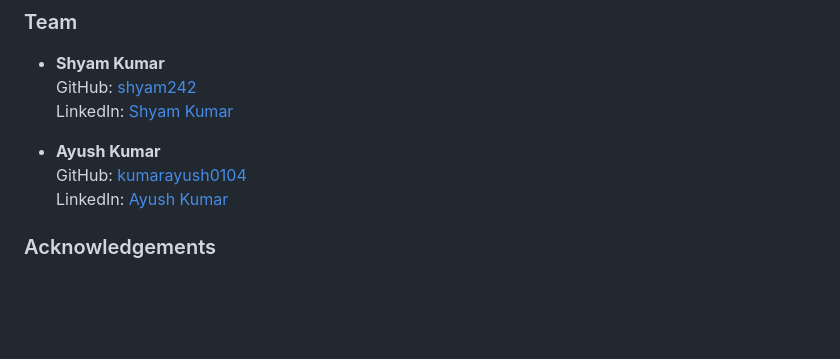
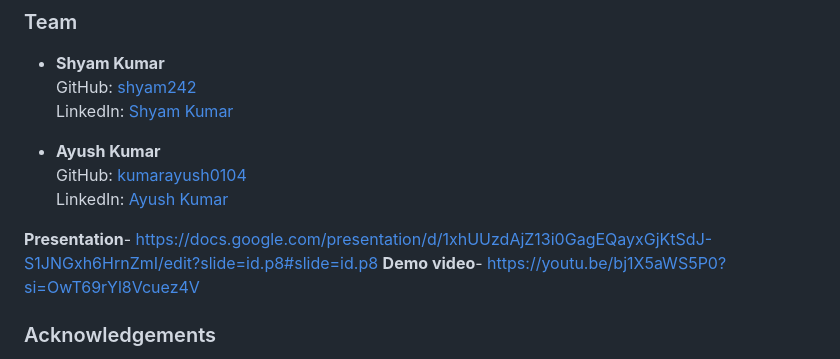
Before and after one commit to shyam242/Dyslearn, a Markdown page: README.md, the part around the change. Drawn GitHub-style; blank space fills up the shorter version.

```diff
--- a/README.md
+++ b/README.md
@@ -180,6 +180,9 @@ This project is licensed under the MIT License. See the [LICENSE](LICENSE) file
   GitHub: [kumarayush0104](https://github.com/kumarayush0104)
   LinkedIn: [Ayush Kumar](https://www.linkedin.com/in/kumarayush0104)
 
+ **Presentation**- https://docs.google.com/presentation/d/1xhUUzdAjZ13i0GagEQayxGjKtSdJ-S1JNGxh6HrnZmI/edit?slide=id.p8#slide=id.p8
+  **Demo video**- https://youtu.be/bj1X5aWS5P0?si=OwT69rYl8Vcuez4V
+
 ### Acknowledgements
 
 Special thanks to Dyslexia NGOs, Code for Bharat, and the open-source communities behind tools like gTTS and NLTK for their invaluable support.
```
